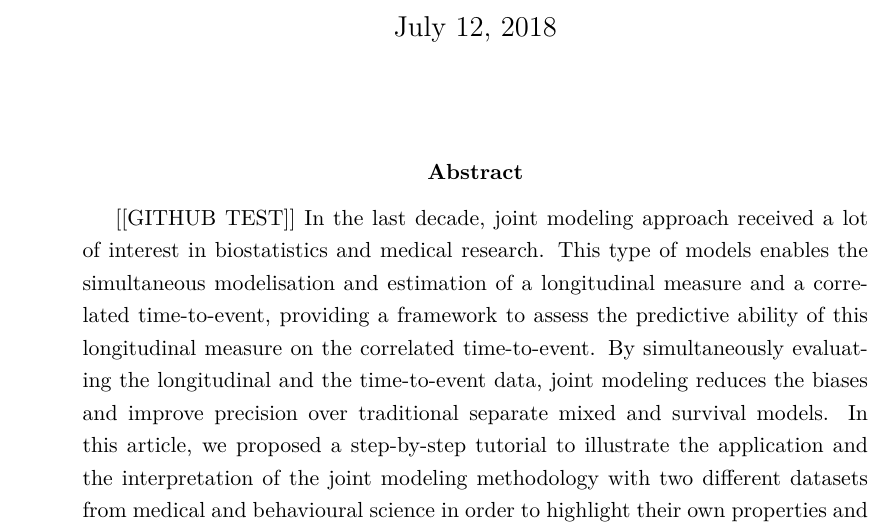
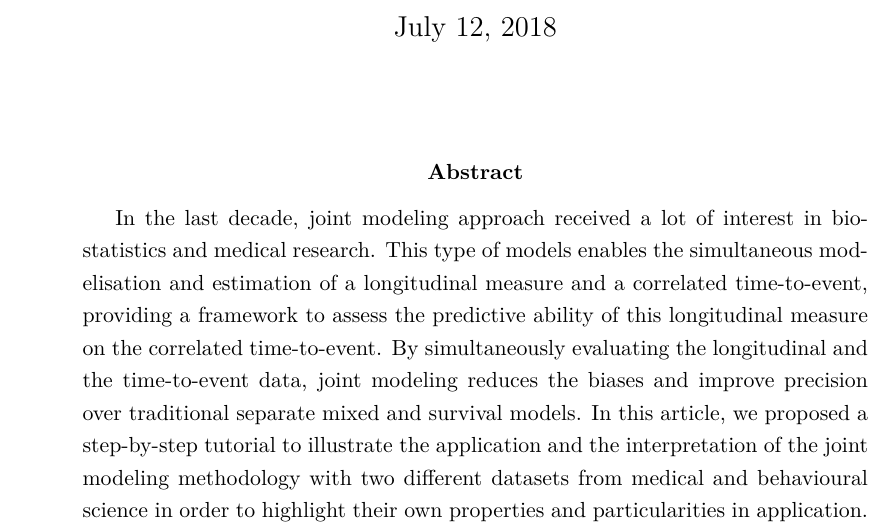
Before and after one commit to saichele/LifeBrain_P01_JointModelsTutorial, a LaTeX paper (joint_models.tex): part of page 1 of 32, cut so that both start at the same text. Compiled offline with pdfLaTeX.

Commit message:
Update joint_models.tex

```diff
--- a/joint_models.tex
+++ b/joint_models.tex
@@ -96,7 +96,7 @@
 
 \bigskip
 \begin{abstract}
-[[GITHUB TEST]] In the last decade, joint modeling approach received a lot of interest in biostatistics and medical research.
+In the last decade, joint modeling approach received a lot of interest in biostatistics and medical research.
 This type of models enables the simultaneous modelisation and estimation of a longitudinal measure and a correlated time-to-event, providing a framework to assess the predictive ability of this longitudinal measure on the correlated time-to-event. By simultaneously evaluating the longitudinal and the time-to-event data, joint modeling reduces the biases and improve precision over traditional separate mixed and survival models. In this article, we proposed a step-by-step tutorial to illustrate the application and the interpretation of the joint modeling methodology with two different datasets from medical and behavioural science in order to highlight their own properties and particularities in application. Analysis were performed with the recent and very powerful \texttt{JMbayes R} package.
 
 \end{abstract}
```
